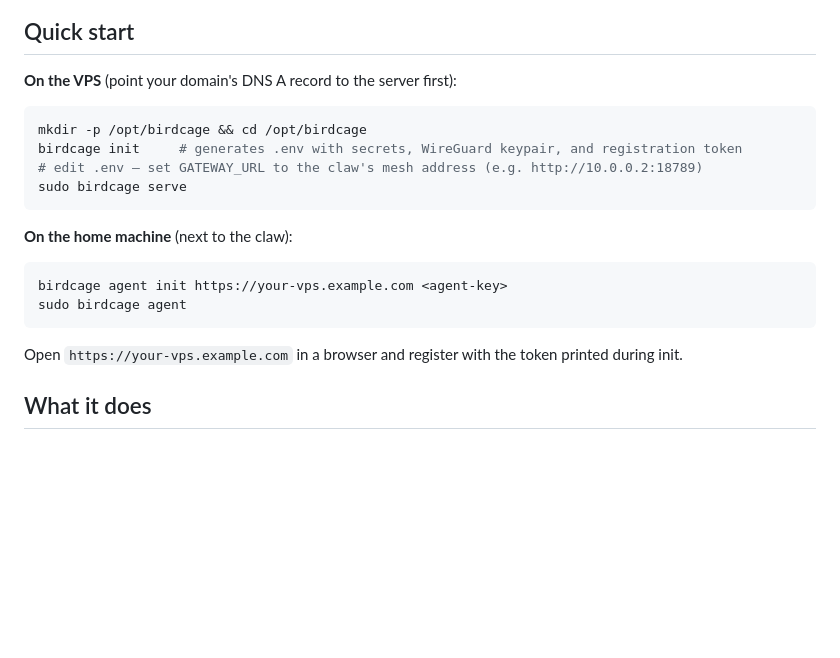
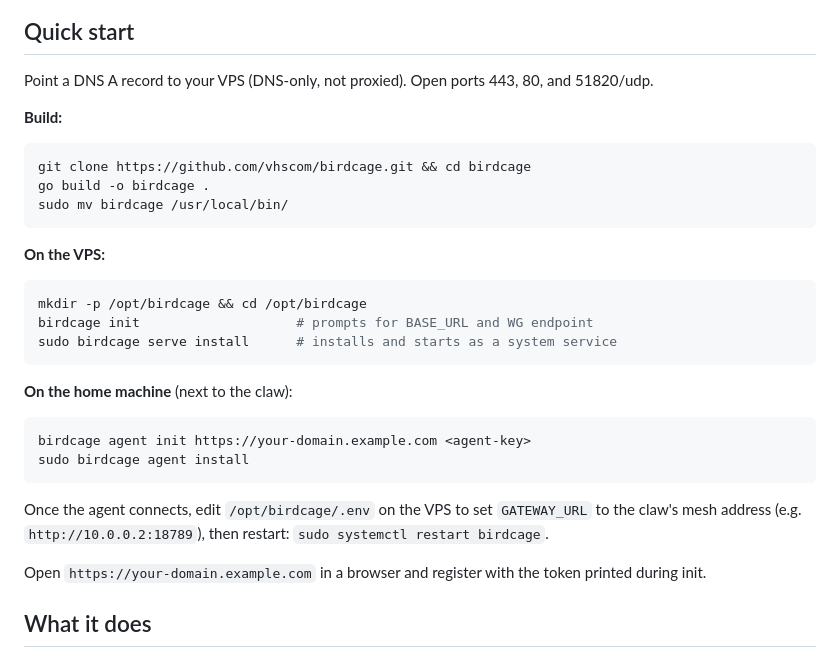
Before and after one commit to vhscom/birdcage, a Markdown page: README.md, the part around the change. Drawn GitHub-style; blank space fills up the shorter version.

Commit message:
docs: rewrite quick start for prod

````diff
--- a/README.md
+++ b/README.md
@@ -17,23 +17,34 @@ A claw is a local AI assistant like [OpenClaw](https://github.com/openclaw/openc
 
 ## Quick start
 
-**On the VPS** (point your domain's DNS A record to the server first):
+Point a DNS A record to your VPS (DNS-only, not proxied). Open ports 443, 80, and 51820/udp.
+
+**Build:**
+
+```sh
+git clone https://github.com/vhscom/birdcage.git && cd birdcage
+go build -o birdcage .
+sudo mv birdcage /usr/local/bin/
+```
+
+**On the VPS:**
 
 ```sh
 mkdir -p /opt/birdcage && cd /opt/birdcage
-birdcage init     # generates .env with secrets, WireGuard keypair, and registration token
-# edit .env — set GATEWAY_URL to the claw's mesh address (e.g. http://10.0.0.2:18789)
-sudo birdcage serve
+birdcage init                    # prompts for BASE_URL and WG endpoint
+sudo birdcage serve install      # installs and starts as a system service
 ```
 
 **On the home machine** (next to the claw):
 
 ```sh
-birdcage agent init https://your-vps.example.com <agent-key>
-sudo birdcage agent
+birdcage agent init https://your-domain.example.com <agent-key>
+sudo birdcage agent install
 ```
 
-Open `https://your-vps.example.com` in a browser and register with the token printed during init.
+Once the agent connects, edit `/opt/birdcage/.env` on the VPS to set `GATEWAY_URL` to the claw's mesh address (e.g. `http://10.0.0.2:18789`), then restart: `sudo systemctl restart birdcage`.
+
+Open `https://your-domain.example.com` in a browser and register with the token printed during init.
 
 ## What it does
 
````
